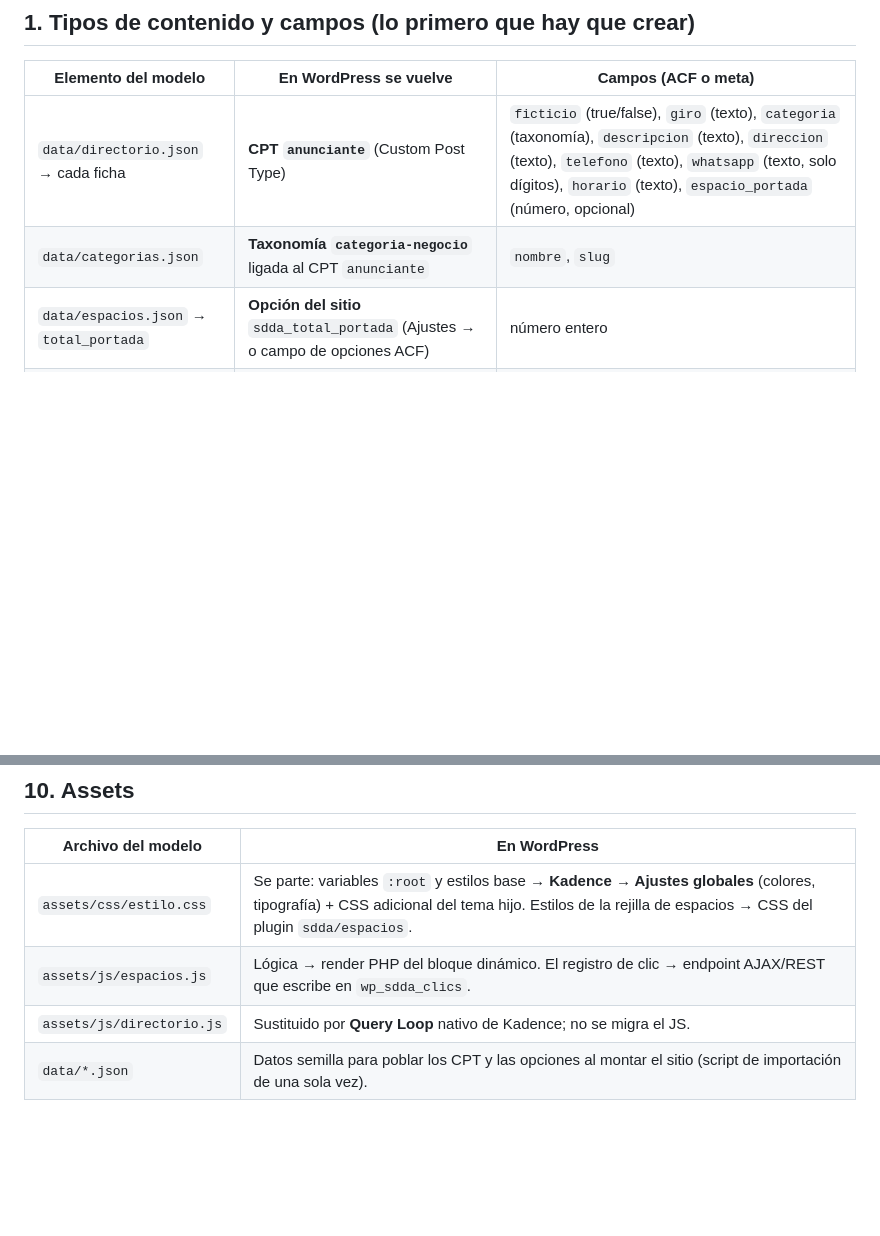
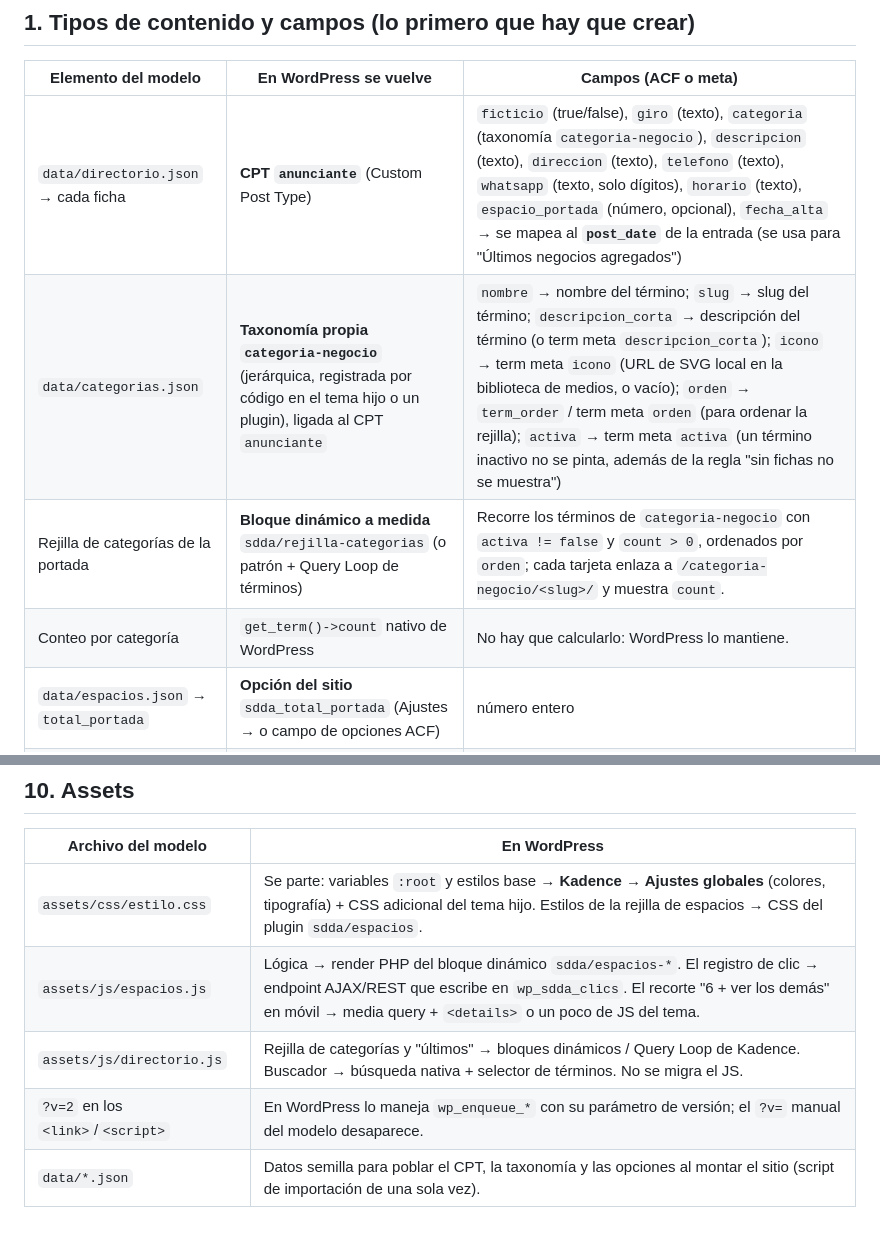
Before and after one commit to atapia9/acambaro-modelo, a Markdown page: A-WORDPRESS.md, 2 parts joined by grey strips. Rendered like a GitHub page; blank space fills up the shorter version.

```diff
--- a/A-WORDPRESS.md
+++ b/A-WORDPRESS.md
@@ -14,8 +14,10 @@ WordPress es copiar contenido a bloques, no reprogramar.
 
 | Elemento del modelo | En WordPress se vuelve | Campos (ACF o meta) |
 |---|---|---|
-| `data/directorio.json` → cada ficha | **CPT `anunciante`** (Custom Post Type) | `ficticio` (true/false), `giro` (texto), `categoria` (taxonomía), `descripcion` (texto), `direccion` (texto), `telefono` (texto), `whatsapp` (texto, solo dígitos), `horario` (texto), `espacio_portada` (número, opcional) |
-| `data/categorias.json` | **Taxonomía `categoria-negocio`** ligada al CPT `anunciante` | `nombre`, `slug` |
+| `data/directorio.json` → cada ficha | **CPT `anunciante`** (Custom Post Type) | `ficticio` (true/false), `giro` (texto), `categoria` (taxonomía `categoria-negocio`), `descripcion` (texto), `direccion` (texto), `telefono` (texto), `whatsapp` (texto, solo dígitos), `horario` (texto), `espacio_portada` (número, opcional), `fecha_alta` → se mapea al **`post_date`** de la entrada (se usa para "Últimos negocios agregados") |
+| `data/categorias.json` | **Taxonomía propia `categoria-negocio`** (jerárquica, registrada por código en el tema hijo o un plugin), ligada al CPT `anunciante` | `nombre` → nombre del término; `slug` → slug del término; `descripcion_corta` → descripción del término (o term meta `descripcion_corta`); `icono` → term meta `icono` (URL de SVG local en la biblioteca de medios, o vacío); `orden` → `term_order` / term meta `orden` (para ordenar la rejilla); `activa` → term meta `activa` (un término inactivo no se pinta, además de la regla "sin fichas no se muestra") |
+| Rejilla de categorías de la portada | **Bloque dinámico a medida** `sdda/rejilla-categorias` (o patrón + Query Loop de términos) | Recorre los términos de `categoria-negocio` con `activa != false` y `count > 0`, ordenados por `orden`; cada tarjeta enlaza a `/categoria-negocio/<slug>/` y muestra `count`. |
+| Conteo por categoría | `get_term()->count` nativo de WordPress | No hay que calcularlo: WordPress lo mantiene. |
 | `data/espacios.json` → `total_portada` | **Opción del sitio** `sdda_total_portada` (Ajustes → o campo de opciones ACF) | número entero |
 | `data/espacios.json` → cada posición | **Meta del CPT `anunciante`**: `posicion_portada`, `estado_espacio` (activo/libre), `vigencia_fin` (fecha) | — |
 | `data/tarifas.json` → cada renglón | **CPT `tarifa`** o repetidor ACF en la página Anunciar | `nivel`, `nombre`, `periodo`, `precio` (número o vacío), `estado` (supuesto/firme/por-definir) |
@@ -128,6 +140,7 @@ quiere reusar el mismo texto en la portada de SDDA.
 | Archivo del modelo | En WordPress |
 |---|---|
 | `assets/css/estilo.css` | Se parte: variables `:root` y estilos base → **Kadence → Ajustes globales** (colores, tipografía) + CSS adicional del tema hijo. Estilos de la rejilla de espacios → CSS del plugin `sdda/espacios`. |
-| `assets/js/espacios.js` | Lógica → render PHP del bloque dinámico. El registro de clic → endpoint AJAX/REST que escribe en `wp_sdda_clics`. |
-| `assets/js/directorio.js` | Sustituido por **Query Loop** nativo de Kadence; no se migra el JS. |
-| `data/*.json` | Datos semilla para poblar los CPT y las opciones al montar el sitio (script de importación de una sola vez). |
+| `assets/js/espacios.js` | Lógica → render PHP del bloque dinámico `sdda/espacios-*`. El registro de clic → endpoint AJAX/REST que escribe en `wp_sdda_clics`. El recorte "6 + ver los demás" en móvil → media query + `<details>` o un poco de JS del tema. |
+| `assets/js/directorio.js` | Rejilla de categorías y "últimos" → bloques dinámicos / Query Loop de Kadence. Buscador → búsqueda nativa + selector de términos. No se migra el JS. |
+| `?v=2` en los `<link>`/`<script>` | En WordPress lo maneja `wp_enqueue_*` con su parámetro de versión; el `?v=` manual del modelo desaparece. |
+| `data/*.json` | Datos semilla para poblar el CPT, la taxonomía y las opciones al montar el sitio (script de importación de una sola vez). |
```
Also changed, not shown: other parts of A-WORDPRESS.md (+18 -8 lines).
